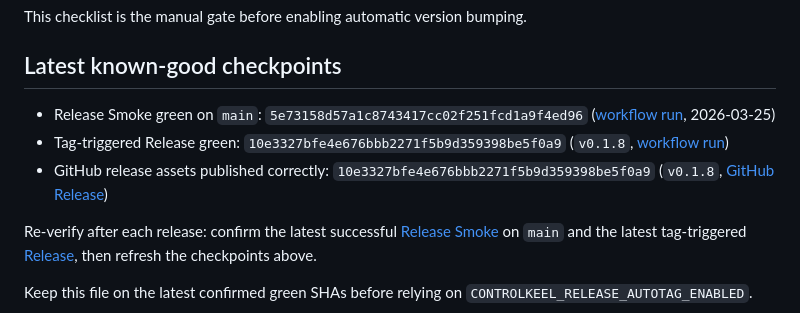
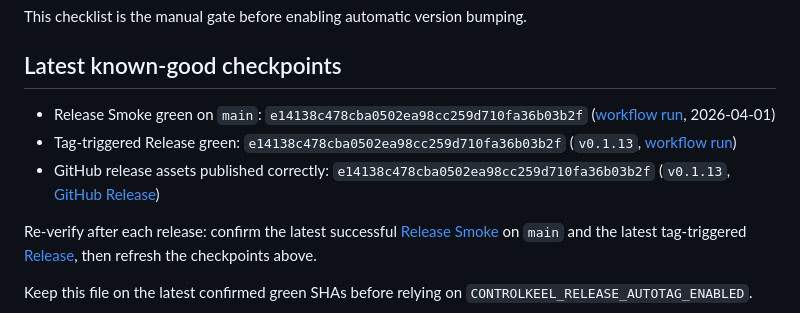
Before and after one commit to aryaminus/controlkeel, a Markdown page: docs/release-verification.md, the part around the change. Drawn GitHub-style.

```diff
--- a/docs/release-verification.md
+++ b/docs/release-verification.md
@@ -4,9 +4,9 @@ This checklist is the manual gate before enabling automatic version bumping.
 
 ## Latest known-good checkpoints
 
-- Release Smoke green on `main`: `5e73158d57a1c8743417cc02f251fcd1a9f4ed96` ([workflow run](https://github.com/aryaminus/controlkeel/actions/runs/23518768141), 2026-03-25)
-- Tag-triggered Release green: `10e3327bfe4e676bbb2271f5b9d359398be5f0a9` (`v0.1.8`, [workflow run](https://github.com/aryaminus/controlkeel/actions/runs/23518952206))
-- GitHub release assets published correctly: `10e3327bfe4e676bbb2271f5b9d359398be5f0a9` (`v0.1.8`, [GitHub Release](https://github.com/aryaminus/controlkeel/releases/tag/v0.1.8))
+- Release Smoke green on `main`: `e14138c478cba0502ea98cc259d710fa36b03b2f` ([workflow run](https://github.com/aryaminus/controlkeel/actions/runs/23857297933), 2026-04-01)
+- Tag-triggered Release green: `e14138c478cba0502ea98cc259d710fa36b03b2f` (`v0.1.13`, [workflow run](https://github.com/aryaminus/controlkeel/actions/runs/23857298249))
+- GitHub release assets published correctly: `e14138c478cba0502ea98cc259d710fa36b03b2f` (`v0.1.13`, [GitHub Release](https://github.com/aryaminus/controlkeel/releases/tag/v0.1.13))
 
 Re-verify after each release: confirm the latest successful [Release Smoke](https://github.com/aryaminus/controlkeel/actions/workflows/release-smoke.yml) on `main` and the latest tag-triggered [Release](https://github.com/aryaminus/controlkeel/actions/workflows/release.yml), then refresh the checkpoints above.
 
```
Also changed, not shown: README.md (+21 -20 lines), docs/getting-started.md (+6 -0 lines).
